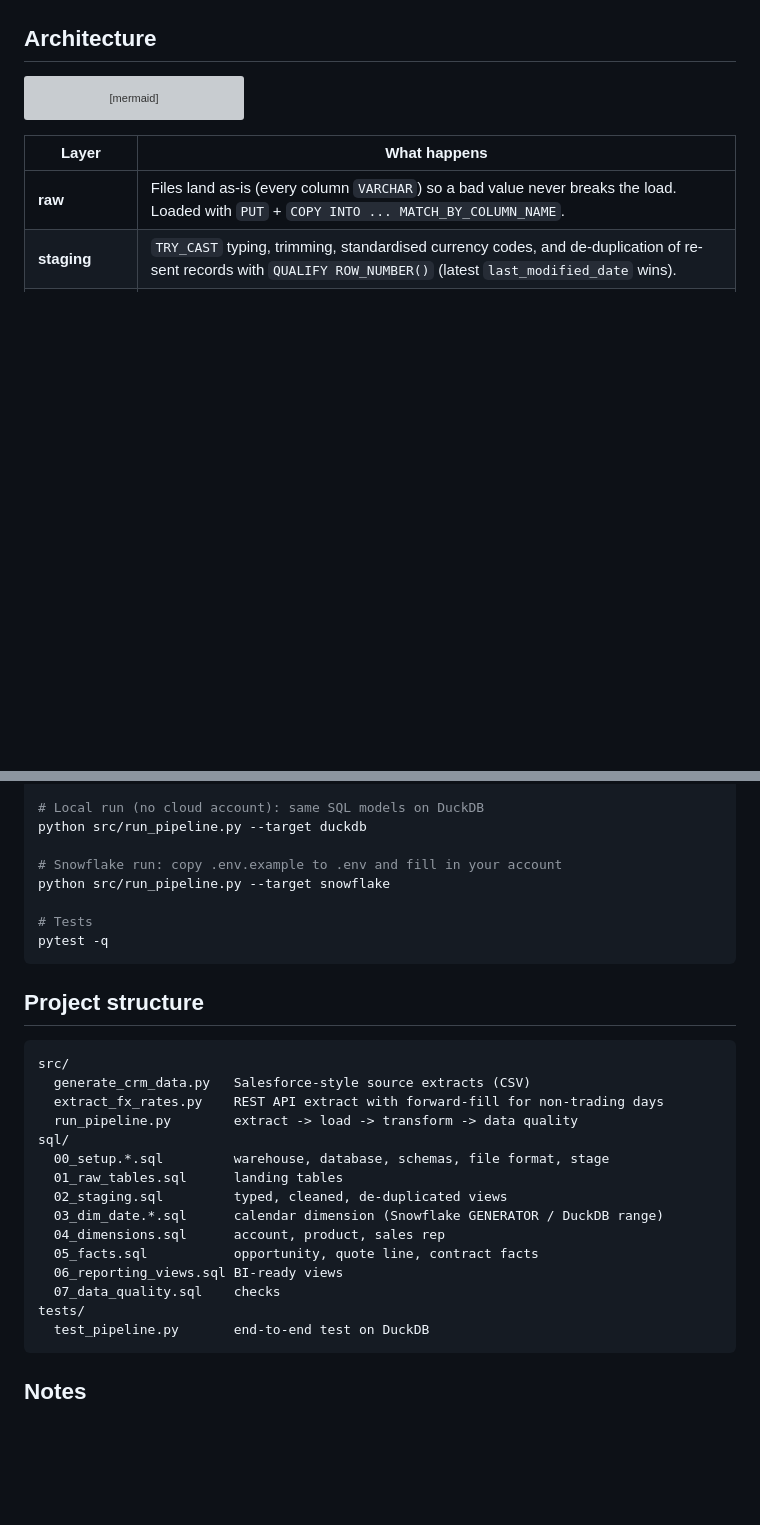
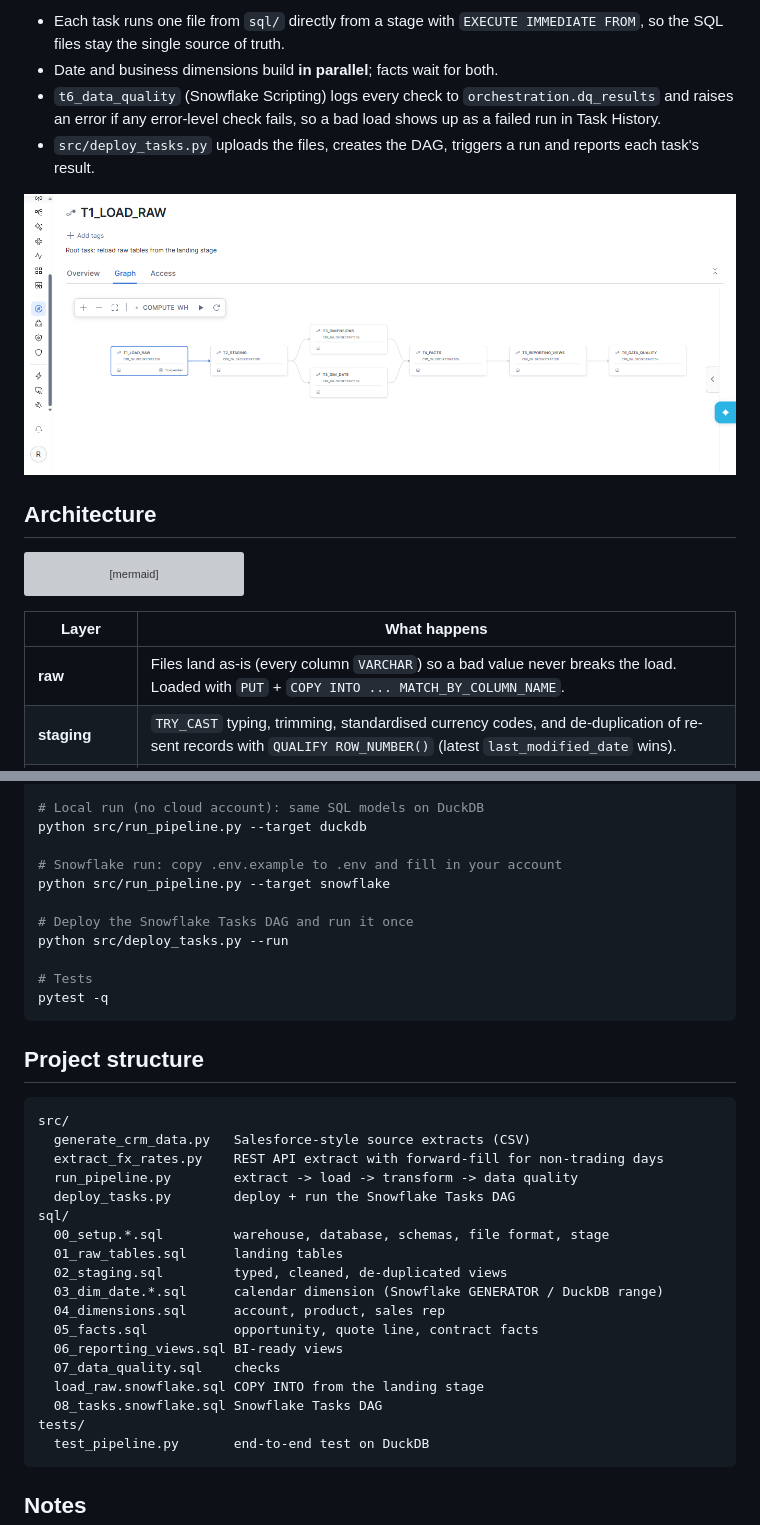
Before and after one commit to rjodhani-data/crm-snowflake-warehouse, a Markdown page: README.md, 2 parts joined by grey strips. Rendered like a GitHub page; pictures changed too: docs/snowflake-task-dag.png (added); blank space fills up the shorter version; grey boxes are pictures that could not be loaded.

Commit message:
Add Snowflake Tasks DAG orchestration with data quality task

````diff
--- a/README.md
+++ b/README.md
@@ -37,3 +53,13 @@ row counts.
+- Each task runs one file from `sql/` directly from a stage with
+  `EXECUTE IMMEDIATE FROM`, so the SQL files stay the single source of truth.
+- Date and business dimensions build **in parallel**; facts wait for both.
+- `t6_data_quality` (Snowflake Scripting) logs every check to
+  `orchestration.dq_results` and raises an error if any error-level check fails,
+  so a bad load shows up as a failed run in Task History.
+- `src/deploy_tasks.py` uploads the files, creates the DAG, triggers a run and
+  reports each task's result.
+
+![Snowflake task graph](docs/snowflake-task-dag.png)
 
 ## Architecture
 
@@ -105,6 +131,9 @@ python src/run_pipeline.py --target duckdb
 # Snowflake run: copy .env.example to .env and fill in your account
 python src/run_pipeline.py --target snowflake
 
+# Deploy the Snowflake Tasks DAG and run it once
+python src/deploy_tasks.py --run
+
 # Tests
 pytest -q
 ```
@@ -116,6 +145,7 @@ src/
   generate_crm_data.py   Salesforce-style source extracts (CSV)
   extract_fx_rates.py    REST API extract with forward-fill for non-trading days
   run_pipeline.py        extract -> load -> transform -> data quality
+  deploy_tasks.py        deploy + run the Snowflake Tasks DAG
 sql/
   00_setup.*.sql         warehouse, database, schemas, file format, stage
   01_raw_tables.sql      landing tables
@@ -125,6 +155,8 @@ sql/
   05_facts.sql           opportunity, quote line, contract facts
   06_reporting_views.sql BI-ready views
   07_data_quality.sql    checks
+  load_raw.snowflake.sql COPY INTO from the landing stage
+  08_tasks.snowflake.sql Snowflake Tasks DAG
 tests/
   test_pipeline.py       end-to-end test on DuckDB
 ```
````
Also changed, not shown: other parts of README.md (+17 -1 lines), 5 other files.
